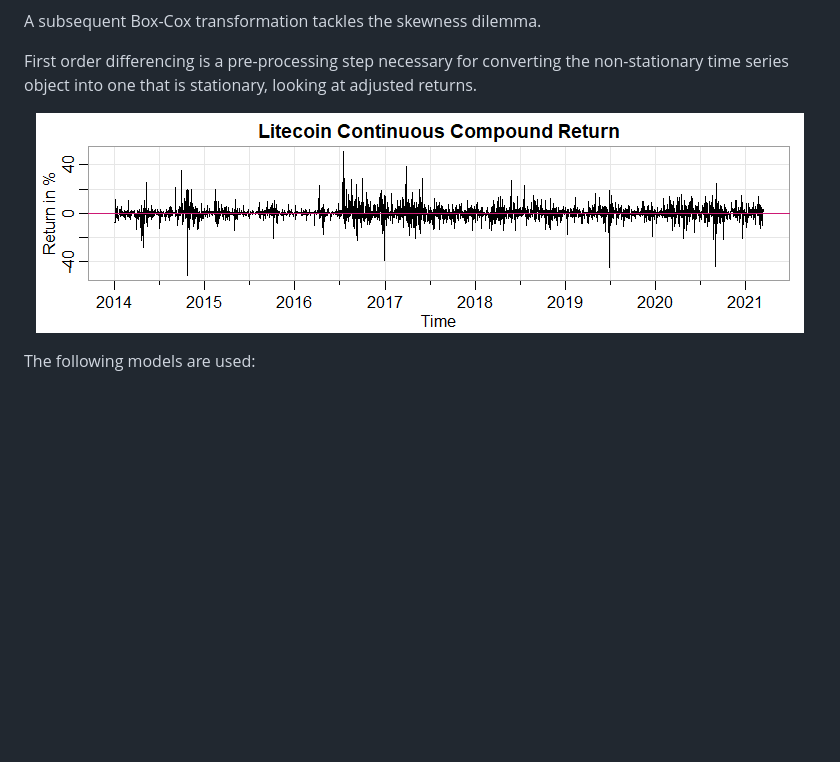
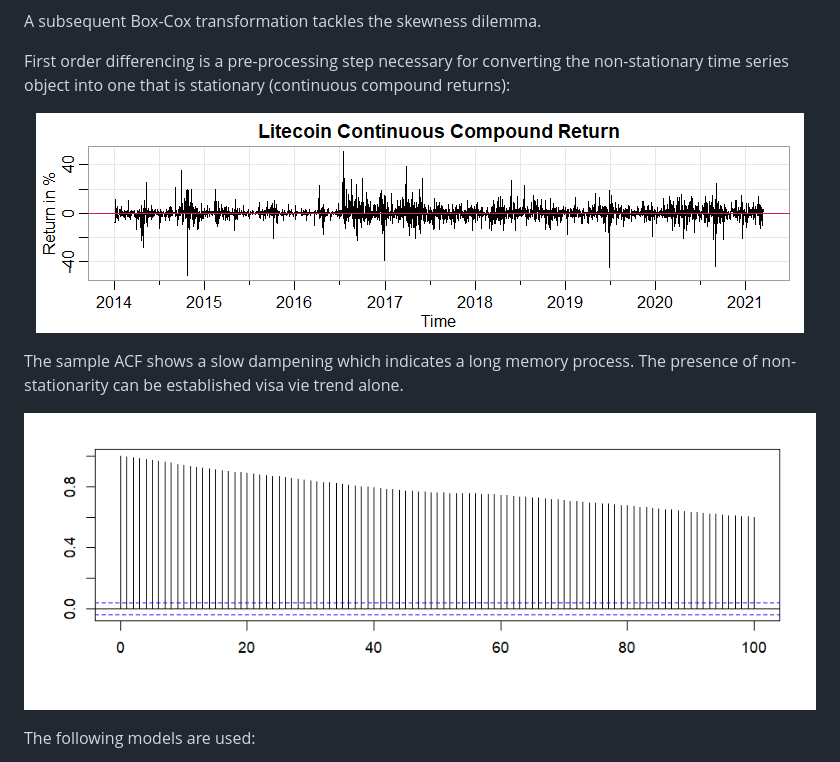
Before and after one commit to MSADS-506-Applied-Time-Series-Analysis/litecoin_predictions, a Markdown page: README.md, the part around the change. GitHub-like rendering; pictures changed too: images/sample_ACF.png (added); blank space fills up the shorter version.

```diff
--- a/README.md
+++ b/README.md
@@ -64,10 +64,16 @@ For exploratory data analysis, we check the distribution of data using histogram
 
 A subsequent Box-Cox transformation tackles the skewness dilemma.
 
-First order differencing is a pre-processing step necessary for converting the non-stationary time series object into one that is stationary, looking at adjusted returns.
+First order differencing is a pre-processing step necessary for converting the non-stationary time series object into one that is stationary (continuous compound returns):
 
 <p align = "center">
   <img src="images/differencing_ltc.png">
+</p>
+
+The sample ACF shows a slow dampening which indicates a long memory process. The presence of non-stationarity can be established visa vie trend alone.
+
+<p align = "center">
+  <img src="images/sample_ACF.png">
 </p>
 
 The following models are used:
```
